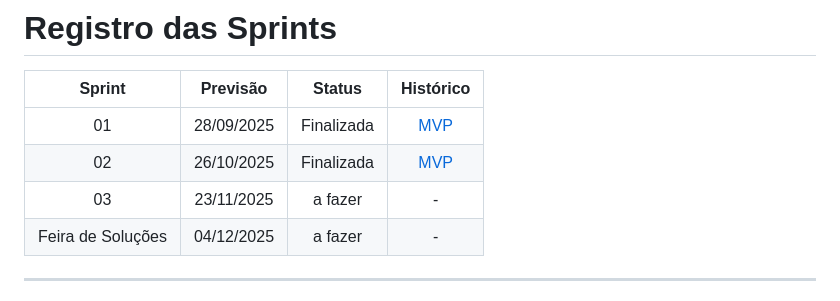
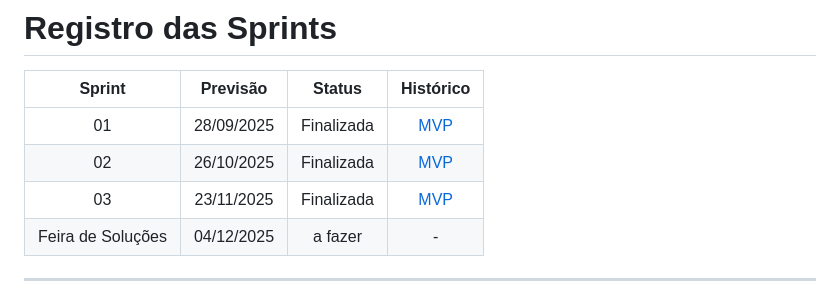
Before and after one commit to janosystime/Janosys-Project, a Markdown page: README.md, the part around the change. Rendered like a GitHub page.

Commit message:
docs:Atualizado Readme  MVP.

```diff
--- a/README.md
+++ b/README.md
@@ -108,7 +108,7 @@ Desenvolver uma página que permita visualizar e interpretar os dados do Censo d
 | :---------------: | :--------: | :----------: | :---------------: |
 |        01         | 28/09/2025 |  Finalizada  | [MVP](MVP/sp1.md) |
 |        02         | 26/10/2025 |  Finalizada  | [MVP](MVP/sp2.md) |
-|        03         | 23/11/2025 |   a fazer    |         -         |
+|        03         | 23/11/2025 |  Finalizada  | [MVP](MVP/sp3.md) |
 | Feira de Soluções | 04/12/2025 |   a fazer    |         -         |
 
 ---
```
